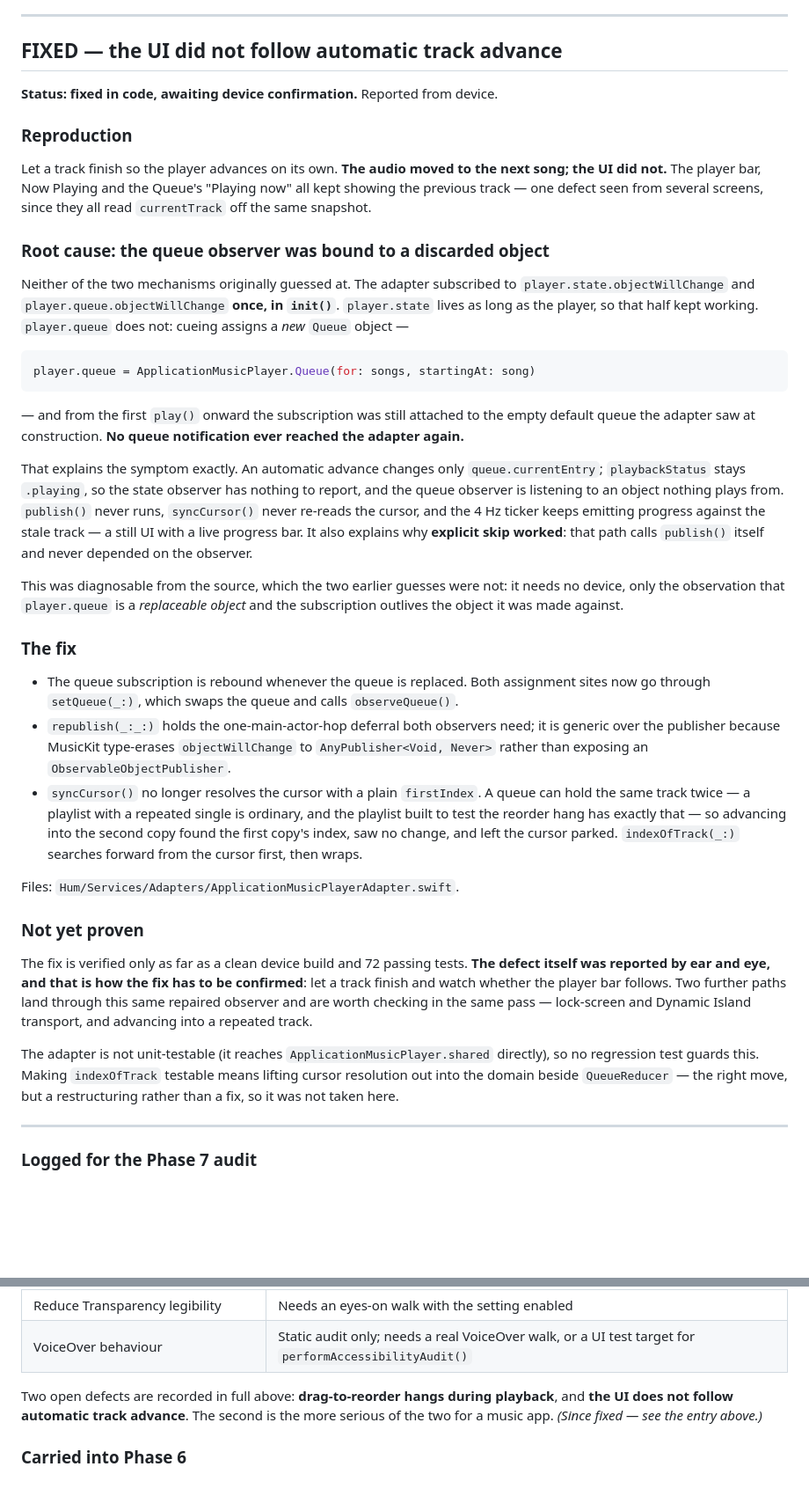
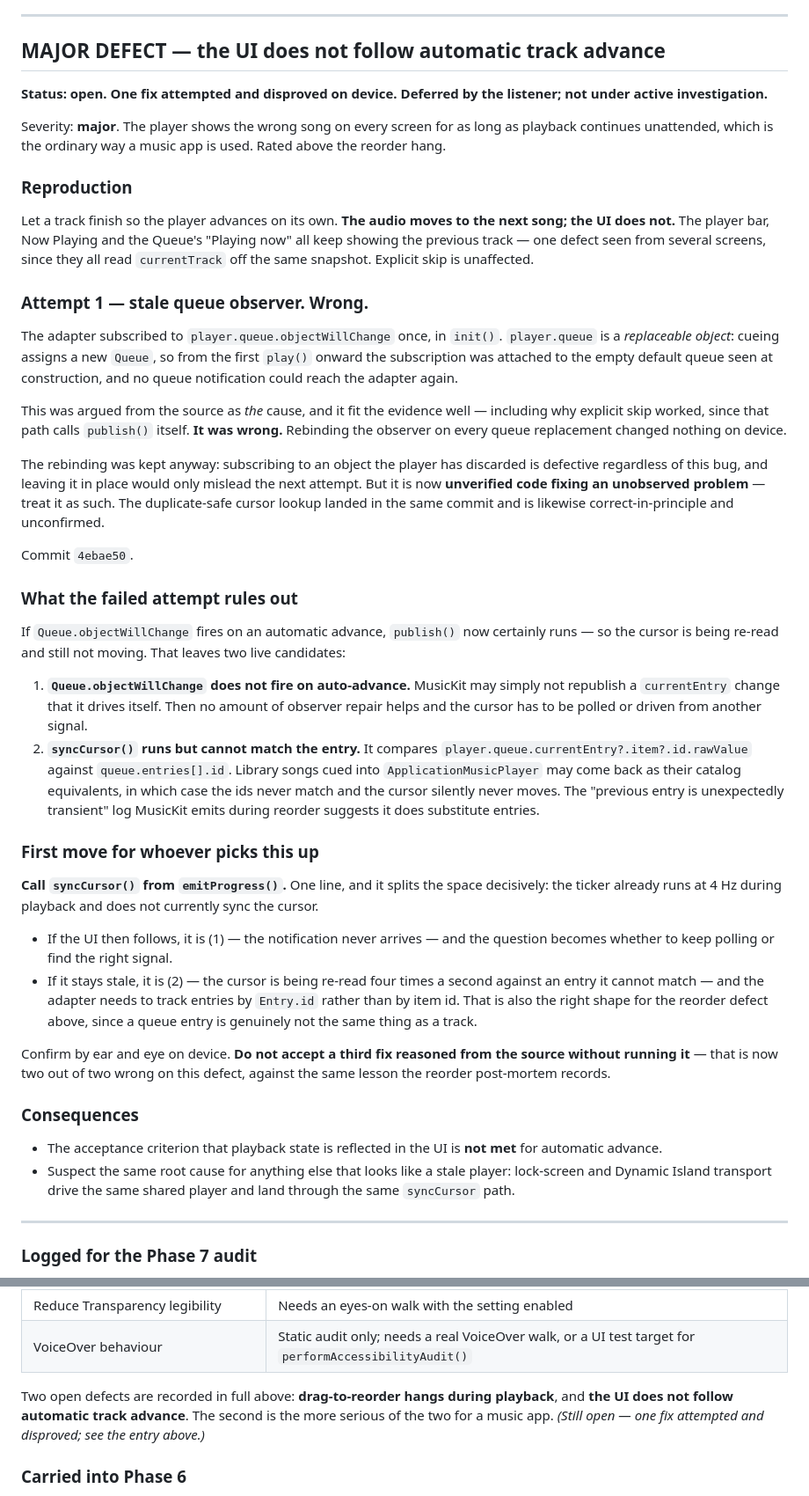
Before and after one commit to suraj-shetty/HumApp, a Markdown page: docs/v1-musickit/PROGRESS.md, 2 parts joined by grey strips. Shown at 88% size. Drawn GitHub-style; blank space fills up the shorter version.

Commit message:
Reopen the stale-player defect as major; the observer fix was wrong
Rebinding the queue observer changed nothing on device, so the discarded
Queue object was not the cause. Record the attempt and what it rules out:
if the notification fires, publish() now certainly runs, so either it does
not fire or syncCursor cannot match the entry.

Leave the rebinding in — subscribing to an object the player has discarded
is defective regardless — but mark it as unverified code fixing an
unobserved problem, so it does not mislead the next attempt.

Co-Authored-By: Claude Opus 5 <noreply@anthropic.com>

````diff
--- a/docs/v1-musickit/PROGRESS.md
+++ b/docs/v1-musickit/PROGRESS.md
@@ -491,41 +491,46 @@ Six fixes were reasoned from reading the code and all six were wrong. Every fact
 
 ---
 
-## FIXED — the UI did not follow automatic track advance
+## MAJOR DEFECT — the UI does not follow automatic track advance
 
-**Status: fixed in code, awaiting device confirmation.** Reported from device.
+**Status: open. One fix attempted and disproved on device. Deferred by the listener; not under active investigation.**
+
+Severity: **major**. The player shows the wrong song on every screen for as long as playback continues unattended, which is the ordinary way a music app is used. Rated above the reorder hang.
 
 ### Reproduction
 
-Let a track finish so the player advances on its own. **The audio moved to the next song; the UI did not.** The player bar, Now Playing and the Queue's "Playing now" all kept showing the previous track — one defect seen from several screens, since they all read `currentTrack` off the same snapshot.
+Let a track finish so the player advances on its own. **The audio moves to the next song; the UI does not.** The player bar, Now Playing and the Queue's "Playing now" all keep showing the previous track — one defect seen from several screens, since they all read `currentTrack` off the same snapshot. Explicit skip is unaffected.
 
-### Root cause: the queue observer was bound to a discarded object
+### Attempt 1 — stale queue observer. Wrong.
 
-Neither of the two mechanisms originally guessed at. The adapter subscribed to `player.state.objectWillChange` and `player.queue.objectWillChange` **once, in `init()`**. `player.state` lives as long as the player, so that half kept working. `player.queue` does not: cueing assigns a *new* `Queue` object —
+The adapter subscribed to `player.queue.objectWillChange` once, in `init()`. `player.queue` is a *replaceable object*: cueing assigns a new `Queue`, so from the first `play()` onward the subscription was attached to the empty default queue seen at construction, and no queue notification could reach the adapter again.
 
-```swift
-player.queue = ApplicationMusicPlayer.Queue(for: songs, startingAt: song)
-```
+This was argued from the source as *the* cause, and it fit the evidence well — including why explicit skip worked, since that path calls `publish()` itself. **It was wrong.** Rebinding the observer on every queue replacement changed nothing on device.
 
-— and from the first `play()` onward the subscription was still attached to the empty default queue the adapter saw at construction. **No queue notification ever reached the adapter again.**
+The rebinding was kept anyway: subscribing to an object the player has discarded is defective regardless of this bug, and leaving it in place would only mislead the next attempt. But it is now **unverified code fixing an unobserved problem** — treat it as such. The duplicate-safe cursor lookup landed in the same commit and is likewise correct-in-principle and unconfirmed.
 
-That explains the symptom exactly. An automatic advance changes only `queue.currentEntry`; `playbackStatus` stays `.playing`, so the state observer has nothing to report, and the queue observer is listening to an object nothing plays from. `publish()` never runs, `syncCursor()` never re-reads the cursor, and the 4 Hz ticker keeps emitting progress against the stale track — a still UI with a live progress bar. It also explains why **explicit skip worked**: that path calls `publish()` itself and never depended on the observer.
+Commit `4ebae50`.
 
-This was diagnosable from the source, which the two earlier guesses were not: it needs no device, only the observation that `player.queue` is a *replaceable object* and the subscription outlives the object it was made against.
+### What the failed attempt rules out
 
-### The fix
+If `Queue.objectWillChange` fires on an automatic advance, `publish()` now certainly runs — so the cursor is being re-read and still not moving. That leaves two live candidates:
 
-- The queue subscription is rebound whenever the queue is replaced. Both assignment sites now go through `setQueue(_:)`, which swaps the queue and calls `observeQueue()`.
-- `republish(_:_:)` holds the one-main-actor-hop deferral both observers need; it is generic over the publisher because MusicKit type-erases `objectWillChange` to `AnyPublisher<Void, Never>` rather than exposing an `ObservableObjectPublisher`.
-- `syncCursor()` no longer resolves the cursor with a plain `firstIndex`. A queue can hold the same track twice — a playlist with a repeated single is ordinary, and the playlist built to test the reorder hang has exactly that — so advancing into the second copy found the first copy's index, saw no change, and left the cursor parked. `indexOfTrack(_:)` searches forward from the cursor first, then wraps.
+1. **`Queue.objectWillChange` does not fire on auto-advance.** MusicKit may simply not republish a `currentEntry` change that it drives itself. Then no amount of observer repair helps and the cursor has to be polled or driven from another signal.
+2. **`syncCursor()` runs but cannot match the entry.** It compares `player.queue.currentEntry?.item?.id.rawValue` against `queue.entries[].id`. Library songs cued into `ApplicationMusicPlayer` may come back as their catalog equivalents, in which case the ids never match and the cursor silently never moves. The "previous entry is unexpectedly transient" log MusicKit emits during reorder suggests it does substitute entries.
 
-Files: `Hum/Services/Adapters/ApplicationMusicPlayerAdapter.swift`.
+### First move for whoever picks this up
 
-### Not yet proven
+**Call `syncCursor()` from `emitProgress()`.** One line, and it splits the space decisively: the ticker already runs at 4 Hz during playback and does not currently sync the cursor.
 
-The fix is verified only as far as a clean device build and 72 passing tests. **The defect itself was reported by ear and eye, and that is how the fix has to be confirmed**: let a track finish and watch whether the player bar follows. Two further paths land through this same repaired observer and are worth checking in the same pass — lock-screen and Dynamic Island transport, and advancing into a repeated track.
+- If the UI then follows, it is (1) — the notification never arrives — and the question becomes whether to keep polling or find the right signal.
+- If it stays stale, it is (2) — the cursor is being re-read four times a second against an entry it cannot match — and the adapter needs to track entries by `Entry.id` rather than by item id. That is also the right shape for the reorder defect above, since a queue entry is genuinely not the same thing as a track.
 
-The adapter is not unit-testable (it reaches `ApplicationMusicPlayer.shared` directly), so no regression test guards this. Making `indexOfTrack` testable means lifting cursor resolution out into the domain beside `QueueReducer` — the right move, but a restructuring rather than a fix, so it was not taken here.
+Confirm by ear and eye on device. **Do not accept a third fix reasoned from the source without running it** — that is now two out of two wrong on this defect, against the same lesson the reorder post-mortem records.
+
+### Consequences
+
+- The acceptance criterion that playback state is reflected in the UI is **not met** for automatic advance.
+- Suspect the same root cause for anything else that looks like a stale player: lock-screen and Dynamic Island transport drive the same shared player and land through the same `syncCursor` path.
 
 ---
 
@@ -838,7 +843,7 @@ own suite:
 
 Two open defects are recorded in full above: **drag-to-reorder hangs during
 playback**, and **the UI does not follow automatic track advance**. The second is
-the more serious of the two for a music app. *(Since fixed — see the entry above.)*
+the more serious of the two for a music app. *(Still open — one fix attempted and disproved; see the entry above.)*
 
 ### Carried into Phase 6
 
````
Also changed, not shown: docs/v1-musickit/DEVELOPMENT_PLAN.md (+2 -2 lines).
